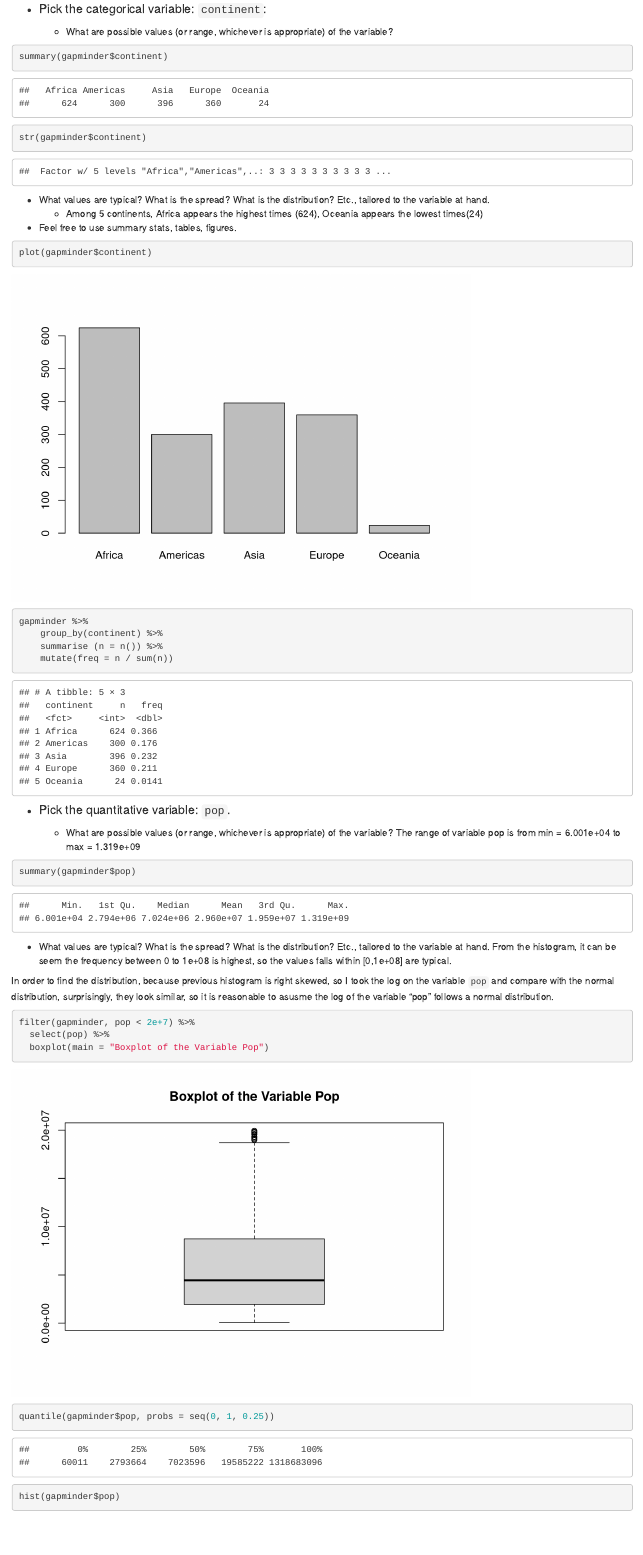
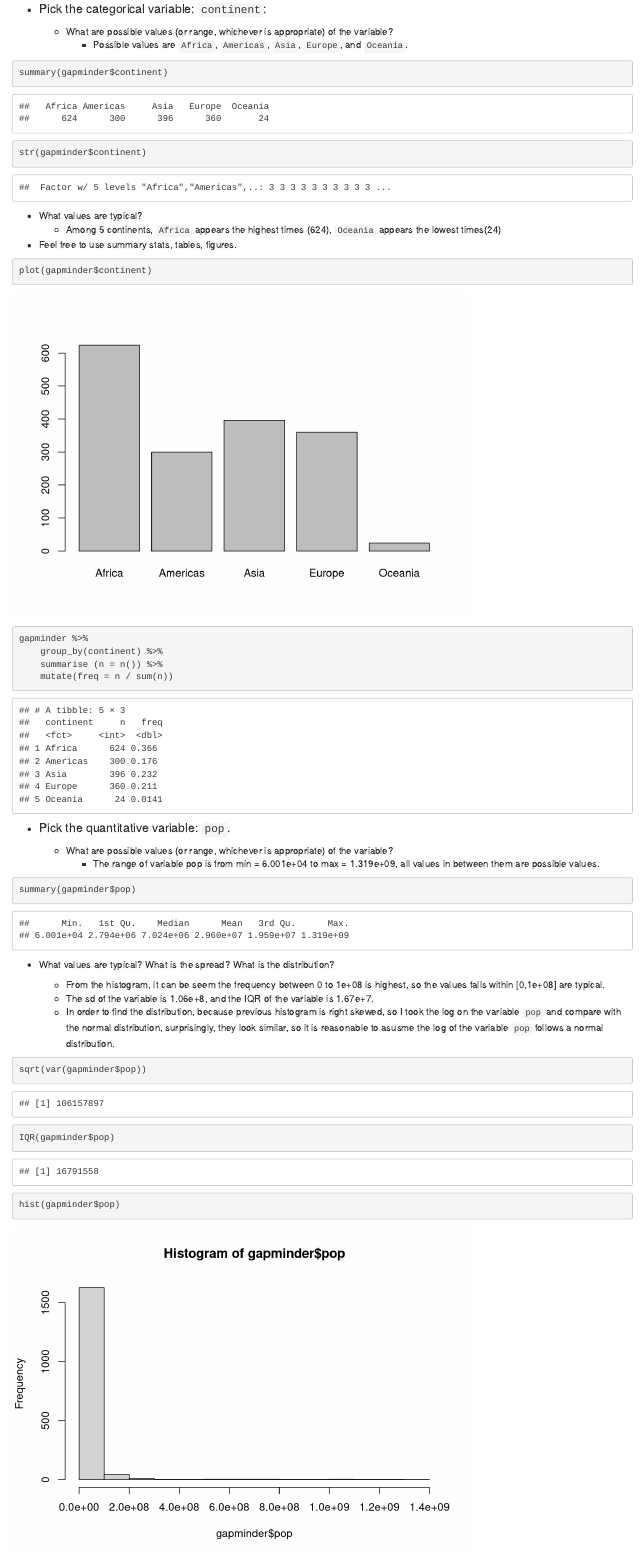
Before and after one commit to zxkathy/STAT545-hw-Zhao-Xin, an R Markdown document (HW2_Gapminder_dplyr.Rmd): the page in a window 1100 px wide, from 1840 px down. Rendered offline with R 4.5, knitr and Pandoc, with nearby package versions; both versions are drawn in the output format of the newer one; the gapminder table comes from the copy in Python's plotly package.

Commit message:
revise the spread issue

````diff
--- a/HW2_Gapminder_dplyr.Rmd
+++ b/HW2_Gapminder_dplyr.Rmd
@@ -1,6 +1,6 @@
 ---
 title: "HW2 Gapminder Exploration Using Package(dplyr)"
-output: rmarkdown::github_document
+output: html_document
 ---
 
 ```{r setup, include=FALSE}
@@ -57,12 +57,13 @@ class(gapminder)
 
 - #### Pick the categorical variable: `continent`:
   + What are possible values (or range, whichever is appropriate) of the variable?
+    * Possible values are `Africa`, `Americas`, `Asia`, `Europe`, and `Oceania`.
 ```{r}
 summary(gapminder$continent)
 str(gapminder$continent)
 ```
-  + What values are typical? What is the spread? What is the distribution? Etc., tailored to the variable at hand.
-    * Among 5 continents, Africa appears the highest times (624), Oceania appears the lowest times(24)
+  + What values are typical?
+    * Among 5 continents, `Africa` appears the highest times (624), `Oceania` appears the lowest times(24)
 
   + Feel free to use summary stats, tables, figures.
 ```{r}
@@ -76,21 +77,19 @@ gapminder %>%
 - #### Pick the quantitative variable: `pop`.
 
   + What are possible values (or range, whichever is appropriate) of the variable?
-The range of variable pop is from min = 6.001e+04 to max = 1.319e+09
-
+    * The range of variable pop is from min = 6.001e+04 to max = 1.319e+09, all values in between them are possible values.
 ```{r}
 summary(gapminder$pop)
 ```
-  + What values are typical? What is the spread? What is the distribution? Etc., tailored to the variable at hand.
-From the histogram, it can be seem the frequency between 0 to 1e+08 is highest, so the values falls within [0,1e+08] are typical.
+  + What values are typical? What is the spread? What is the distribution?
 
-In order to find the distribution, because previous histogram is right skewed, so I took the log on the variable `pop` and compare with the normal distribution, surprisingly, they look similar, so it is reasonable to asusme the log of the variable "pop" follows a normal distribution.
+    * From the histogram, it can be seem the frequency between 0 to 1e+08 is highest, so the values falls within [0,1e+08] are typical.
+    * The sd of the variable is 1.06e+8, and the IQR of the variable is 1.67e+7.
+    * In order to find the distribution, because previous histogram is right skewed, so I took the log on the variable `pop` and compare with the normal distribution, surprisingly, they look similar, so it is reasonable to asusme the log of the variable `pop` follows a normal distribution.
+
 ```{r}
-filter(gapminder, pop < 2e+7) %>%
-  select(pop) %>%
-  boxplot(main = "Boxplot of the Variable Pop")
-
-quantile(gapminder$pop, probs = seq(0, 1, 0.25))
+sqrt(var(gapminder$pop))
+IQR(gapminder$pop)
 
 hist(gapminder$pop)
 trans.pop <- log(gapminder$pop)
````
Also changed, not shown: HW2_Gapminder_dplyr.html (added), HW2_Gapminder_dplyr.Rmd (19 more changed lines).
